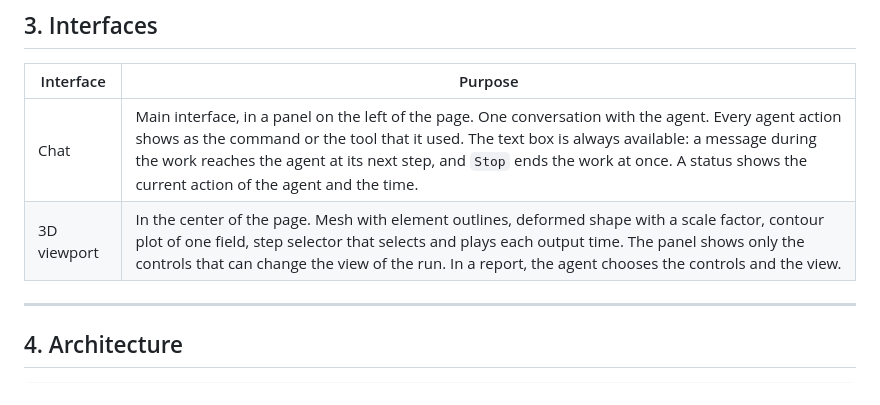
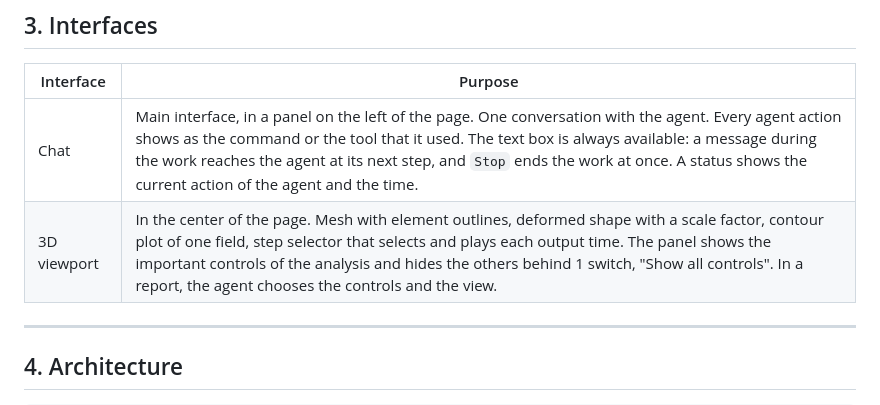
Before and after one commit to yujieteo/femahoy, a Markdown page: DESIGN.md, the part around the change. Rendered like a GitHub page.

Commit message:
no-mistakes(document): Restore the important controls switch in DESIGN.md viewport

```diff
--- a/DESIGN.md
+++ b/DESIGN.md
@@ -31,7 +31,7 @@ femahoy is a finite element and CFD workflow in Rust. LLM agents and humans use
 | Interface | Purpose |
 |---|---|
 | Chat | Main interface, in a panel on the left of the page. One conversation with the agent. Every agent action shows as the command or the tool that it used. The text box is always available: a message during the work reaches the agent at its next step, and `Stop` ends the work at once. A status shows the current action of the agent and the time. |
-| 3D viewport | In the center of the page. Mesh with element outlines, deformed shape with a scale factor, contour plot of one field, step selector that selects and plays each output time. The panel shows only the controls that can change the view of the run. In a report, the agent chooses the controls and the view. |
+| 3D viewport | In the center of the page. Mesh with element outlines, deformed shape with a scale factor, contour plot of one field, step selector that selects and plays each output time. The panel shows the important controls of the analysis and hides the others behind 1 switch, "Show all controls". In a report, the agent chooses the controls and the view. |
 
 ---
 
```
